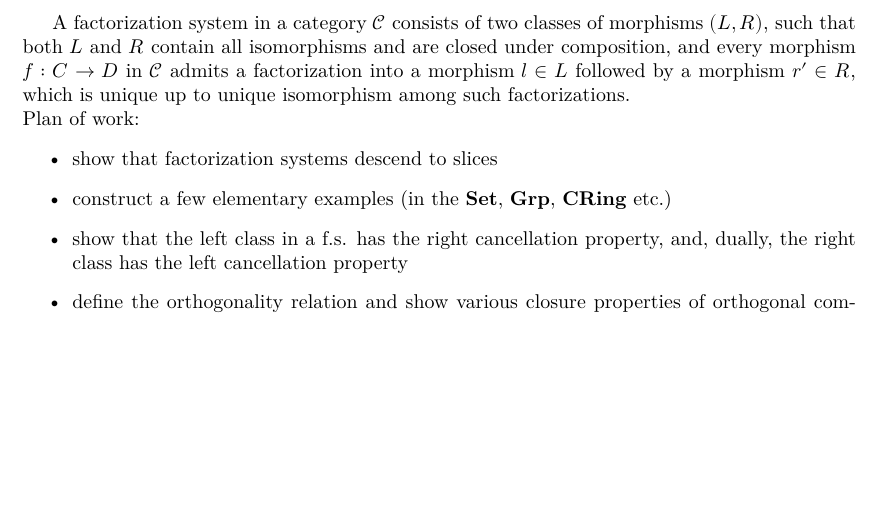
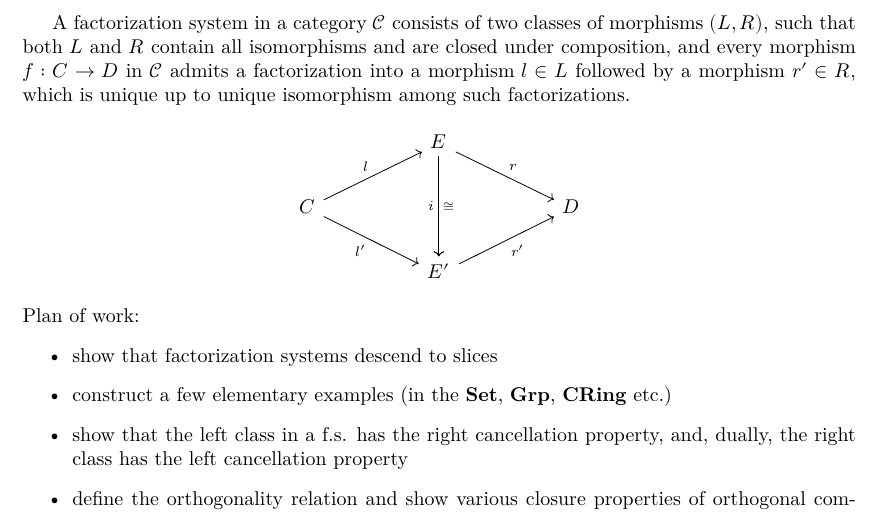
Before and after one commit to ivankobe/FactorizationSystems, a LaTeX document (blueprint/src/print.tex, which reads blueprint/src/content.tex): part of page 2 of 2, cut so that both start at the same text, the shorter picture padded with empty space. Compiled offline with XeLaTeX.

Commit message:
minor addition

```diff
--- a/blueprint/src/content.tex
+++ b/blueprint/src/content.tex
@@ -6,7 +6,18 @@
 % the current file can be a simple sequence of \input. Otherwise It
 % can start with a \section or \chapter for instance.
 
-A factorization system in a category $\mathcal{C}$ consists of two classes of morphisms $(L,R)$, such that both $L$ and $R$ contain all isomorphisms and are closed under composition, and every morphism $f: C \to D$ in $\mathcal{C}$ admits a factorization into a morphism $l\in L$ followed by a morphism $r'\in R$, which is unique up to unique isomorphism among such factorizations.\\
+A factorization system in a category $\mathcal{C}$ consists of two classes of morphisms $(L,R)$, such that both $L$ and $R$ contain all isomorphisms and are closed under composition, and every morphism $f: C \to D$ in $\mathcal{C}$ admits a factorization into a morphism $l\in L$ followed by a morphism $r'\in R$, which is unique up to unique isomorphism among such factorizations.
+\[\begin{tikzcd}
+	&& E \\
+	C &&&& D \\
+	&& {E'}
+	\arrow["r", from=1-3, to=2-5]
+	\arrow["i"', from=1-3, to=3-3]
+	\arrow["\cong", from=1-3, to=3-3]
+	\arrow["l", from=2-1, to=1-3]
+	\arrow["{l'}"', from=2-1, to=3-3]
+	\arrow["{r'}"', from=3-3, to=2-5]
+\end{tikzcd}\]
 Plan of work:
 \begin{itemize}
     \item show that factorization systems descend to slices
```
Also changed, not shown: blueprint/src/print.pdf (added), 6 other files.
